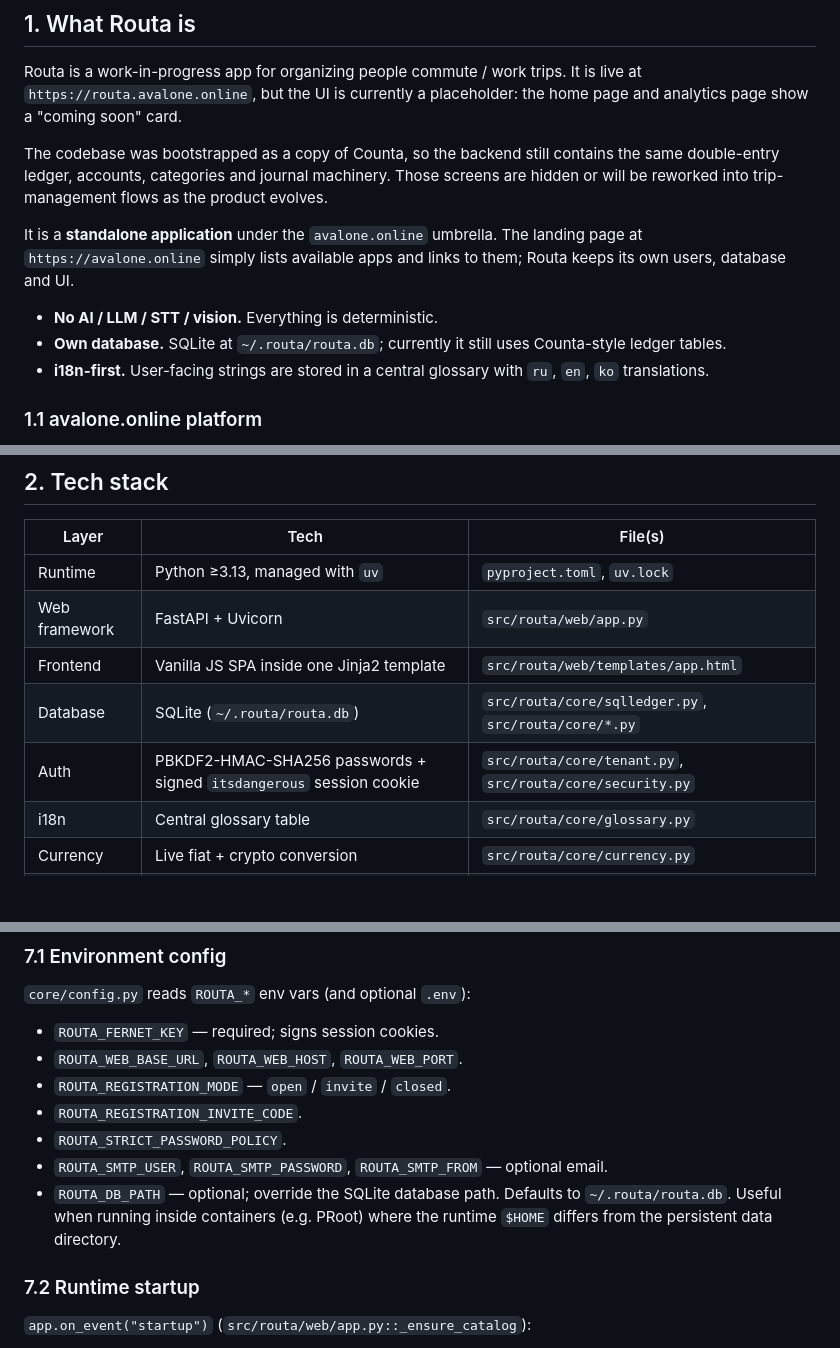
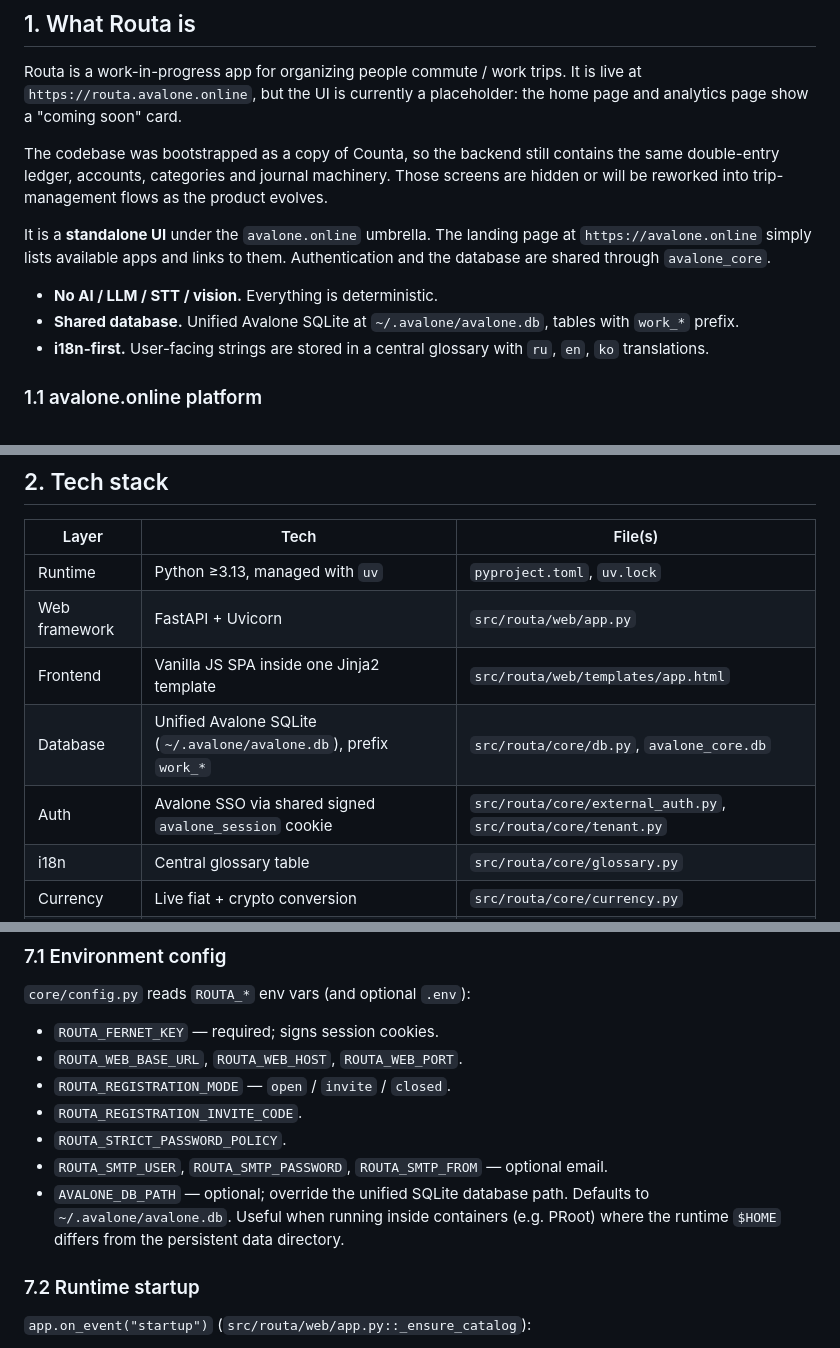
Before and after one commit to prontost/routa, a Markdown page: AGENTS.md, 3 parts joined by grey strips. GitHub-like rendering; blank space fills up the shorter version.

Commit message:
docs/infra: backup+push discipline and unified DB auth notes

```diff
--- a/AGENTS.md
+++ b/AGENTS.md
@@ -26,10 +26,10 @@ Routa is a work-in-progress app for organizing people commute / work trips. It i
 
 The codebase was bootstrapped as a copy of Counta, so the backend still contains the same double-entry ledger, accounts, categories and journal machinery. Those screens are hidden or will be reworked into trip-management flows as the product evolves.
 
-It is a **standalone application** under the `avalone.online` umbrella. The landing page at `https://avalone.online` simply lists available apps and links to them; Routa keeps its own users, database and UI.
+It is a **standalone UI** under the `avalone.online` umbrella. The landing page at `https://avalone.online` simply lists available apps and links to them. Authentication and the database are shared through `avalone_core`.
 
 - **No AI / LLM / STT / vision.** Everything is deterministic.
-- **Own database.** SQLite at `~/.routa/routa.db`; currently it still uses Counta-style ledger tables.
+- **Shared database.** Unified Avalone SQLite at `~/.avalone/avalone.db`, tables with `work_*` prefix.
 - **i18n-first.** User-facing strings are stored in a central glossary with `ru`, `en`, `ko` translations.
 
 ### 1.1 avalone.online platform
@@ -47,8 +47,8 @@ It is a **standalone application** under the `avalone.online` umbrella. The land
 | Runtime | Python ≥3.13, managed with `uv` | `pyproject.toml`, `uv.lock` |
 | Web framework | FastAPI + Uvicorn | `src/routa/web/app.py` |
 | Frontend | Vanilla JS SPA inside one Jinja2 template | `src/routa/web/templates/app.html` |
-| Database | SQLite (`~/.routa/routa.db`) | `src/routa/core/sqlledger.py`, `src/routa/core/*.py` |
-| Auth | PBKDF2-HMAC-SHA256 passwords + signed `itsdangerous` session cookie | `src/routa/core/tenant.py`, `src/routa/core/security.py` |
+| Database | Unified Avalone SQLite (`~/.avalone/avalone.db`), prefix `work_*` | `src/routa/core/db.py`, `avalone_core.db` |
+| Auth | Avalone SSO via shared signed `avalone_session` cookie | `src/routa/core/external_auth.py`, `src/routa/core/tenant.py` |
 | i18n | Central glossary table | `src/routa/core/glossary.py` |
 | Currency | Live fiat + crypto conversion | `src/routa/core/currency.py` |
 | Email | SMTP (Gmail App Password) | `src/routa/core/notify.py` |
@@ -214,7 +214,7 @@ The frontend is in `src/routa/web/templates/app.html` (~2.3k lines, no framework
 - `ROUTA_REGISTRATION_INVITE_CODE`.
 - `ROUTA_STRICT_PASSWORD_POLICY`.
 - `ROUTA_SMTP_USER`, `ROUTA_SMTP_PASSWORD`, `ROUTA_SMTP_FROM` — optional email.
-- `ROUTA_DB_PATH` — optional; override the SQLite database path. Defaults to `~/.routa/routa.db`. Useful when running inside containers (e.g. PRoot) where the runtime `$HOME` differs from the persistent data directory.
+- `AVALONE_DB_PATH` — optional; override the unified SQLite database path. Defaults to `~/.avalone/avalone.db`. Useful when running inside containers (e.g. PRoot) where the runtime `$HOME` differs from the persistent data directory.
 
 ### 7.2 Runtime startup
 
```
Also changed, not shown: other parts of AGENTS.md (+2 -2 lines).
